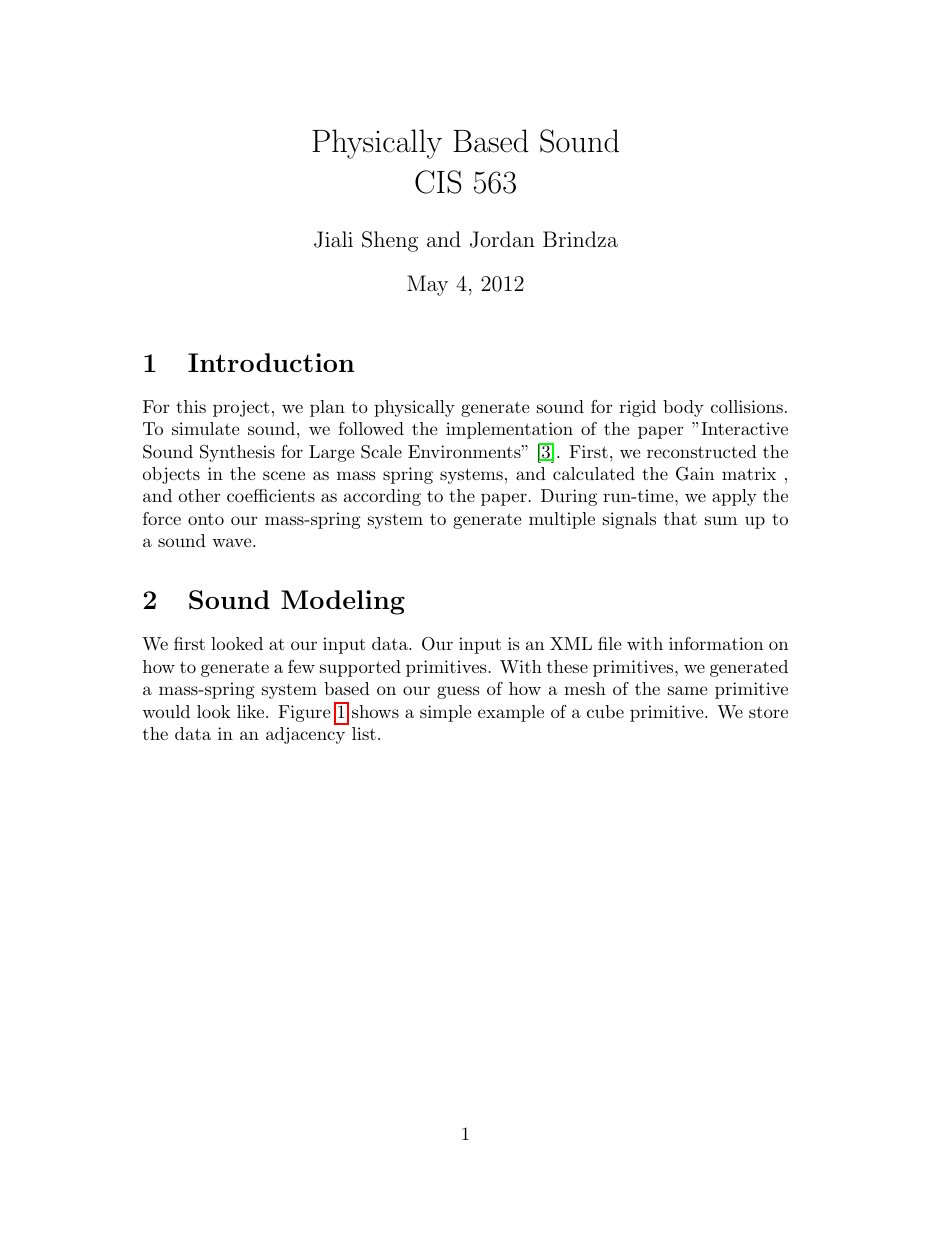
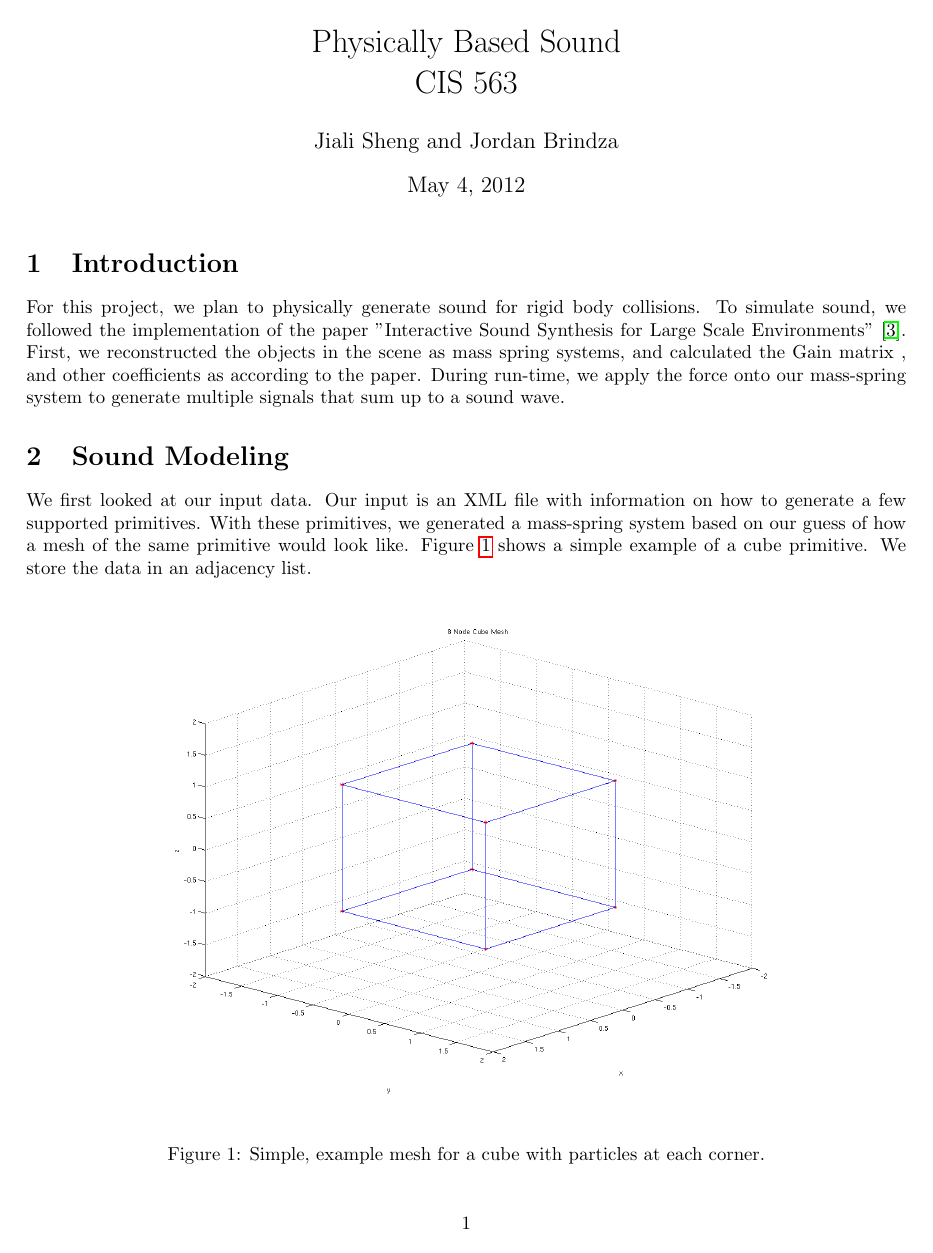
Before and after one commit to mdkragon/phys-anim, a LaTeX document (boom_blox/report/report.tex): page 1 of 6 before the commit and page 1 of 4 after it. Compiled offline with pdfLaTeX.

Commit message:
changed margins to 1in

```diff
--- a/boom_blox/report/report.tex
+++ b/boom_blox/report/report.tex
@@ -7,6 +7,7 @@
 \usepackage{float}
 \usepackage{longtable}
 %\usepackage{blindtext}
+\usepackage[margin=1.0in]{geometry}
 
 \graphicspath{{./fig/}}
 
```
